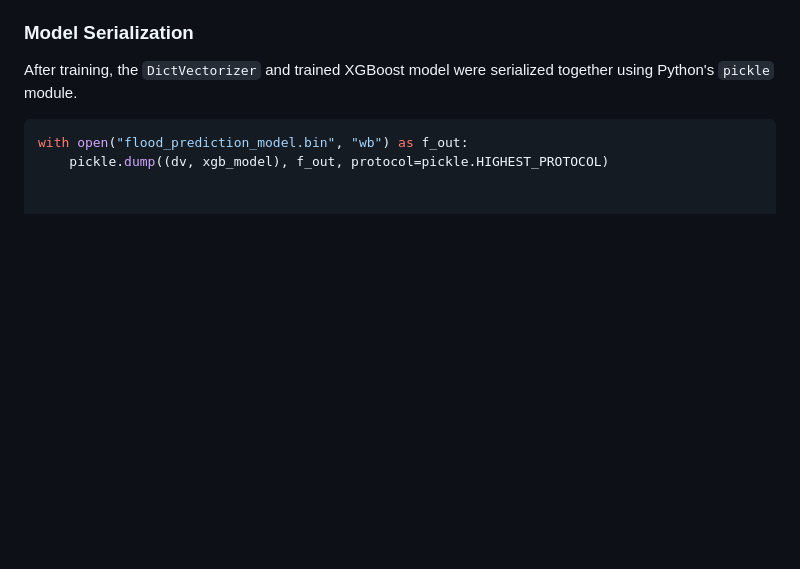
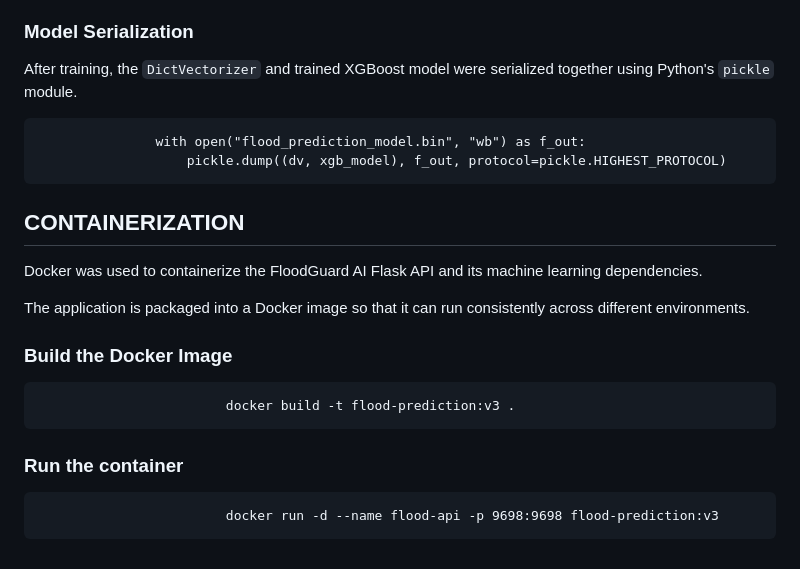
Before and after one commit to Brandon-12437/flood_prediction, a Markdown page: README.md, the part around the change. GitHub-like rendering; blank space fills up the shorter version.

````diff
--- a/README.md
+++ b/README.md
@@ -96,6 +96,18 @@ target flood probability values.
 After training, the `DictVectorizer` and trained XGBoost model were
 serialized together using Python's `pickle` module.
 
-```python
-with open("flood_prediction_model.bin", "wb") as f_out:
-    pickle.dump((dv, xgb_model), f_out, protocol=pickle.HIGHEST_PROTOCOL)
+                   with open("flood_prediction_model.bin", "wb") as f_out:
+                       pickle.dump((dv, xgb_model), f_out, protocol=pickle.HIGHEST_PROTOCOL)
+## CONTAINERIZATION
+
+Docker was used to containerize the FloodGuard AI Flask API and its
+machine learning dependencies.
+
+The application is packaged into a Docker image so that it can run
+consistently across different environments.
+
+### Build the Docker Image
+
+                            docker build -t flood-prediction:v3 .
+### Run the container
+                            docker run -d --name flood-api -p 9698:9698 flood-prediction:v3
````
